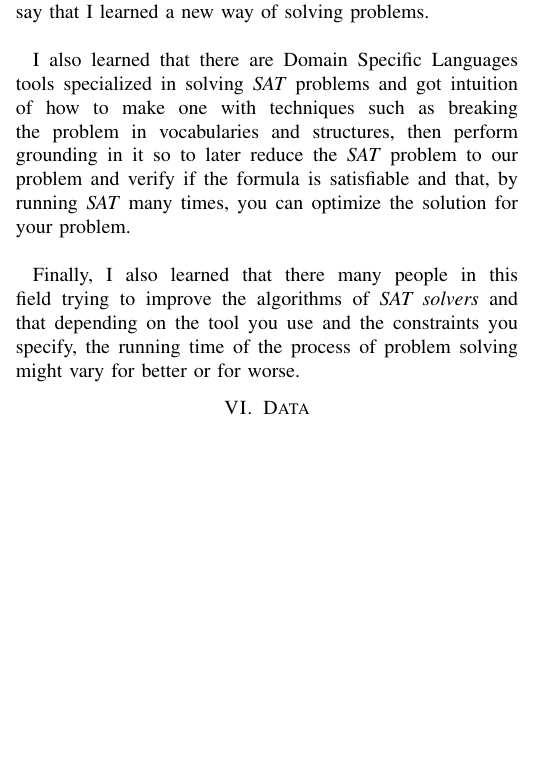
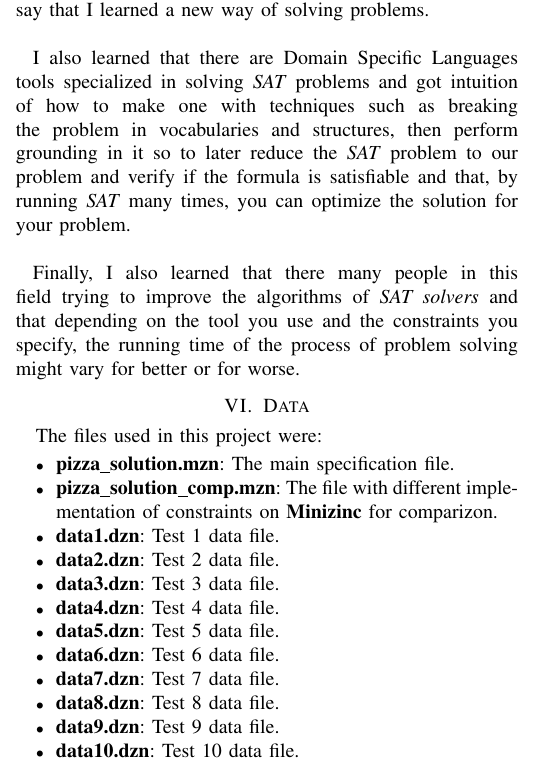
Before and after one commit to luizperes/cmpt-417-intelligent-systems, a LaTeX paper (project-report/project-report.tex): part of one column of page 3 of 3, cut so that both start at the same text, the shorter picture padded with empty space. Compiled offline with pdfLaTeX.

Commit message:
Data was added to the project

```diff
--- a/project-report/project-report.tex
+++ b/project-report/project-report.tex
@@ -249,4 +249,19 @@ Solving problems with \textit{SAT solvers} was initially very challenging becaus
 \\
 \tab Finally, I also learned that there many people in this field trying to improve the algorithms of \textit{SAT solvers} and that depending on the tool you use and the constraints you specify, the running time of the process of problem solving might vary for better or for worse.
 \section{Data}
+The files used in this project were:
+\begin{itemize}
+\item \textbf{pizza\_solution.mzn}: The main specification file.
+\item \textbf{pizza\_solution\_comp.mzn}: The file with different implementation of constraints on \textbf{Minizinc} for comparizon.
+\item \textbf{data1.dzn}: Test 1 data file.
+\item \textbf{data2.dzn}: Test 2 data file.
+\item \textbf{data3.dzn}: Test 3 data file.
+\item \textbf{data4.dzn}: Test 4 data file.
+\item \textbf{data5.dzn}: Test 5 data file.
+\item \textbf{data6.dzn}: Test 6 data file.
+\item \textbf{data7.dzn}: Test 7 data file.
+\item \textbf{data8.dzn}: Test 8 data file.
+\item \textbf{data9.dzn}: Test 9 data file.
+\item \textbf{data10.dzn}: Test 10 data file.
+\end{itemize}
 \end{document}
```
Also changed, not shown: project-report/project-report.pdf.
